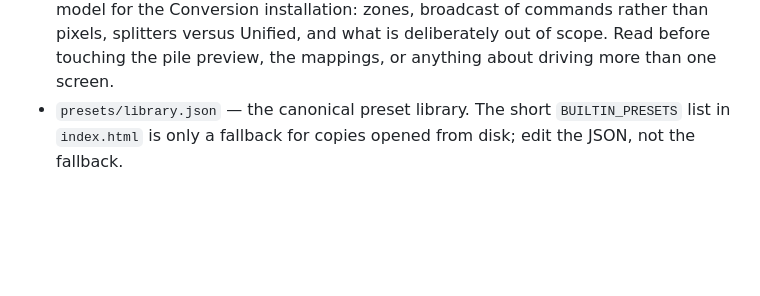
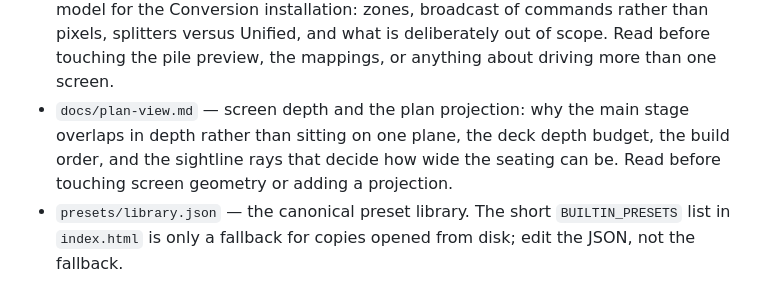
Before and after one commit to stackadapt-kezia/vibe-studio, a Markdown page: CLAUDE.md, the part around the change. Drawn GitHub-style; blank space fills up the shorter version.

```diff
--- a/CLAUDE.md
+++ b/CLAUDE.md
@@ -33,6 +33,10 @@ resource. Frontend code is modern ES (`const`/`let`, arrow functions,
   commands rather than pixels, splitters versus Unified, and what is
   deliberately out of scope. Read before touching the pile preview, the
   mappings, or anything about driving more than one screen.
+- `docs/plan-view.md` — screen depth and the plan projection: why the main
+  stage overlaps in depth rather than sitting on one plane, the deck depth
+  budget, the build order, and the sightline rays that decide how wide the
+  seating can be. Read before touching screen geometry or adding a projection.
 - `presets/library.json` — the canonical preset library. The short
   `BUILTIN_PRESETS` list in `index.html` is only a fallback for copies opened
   from disk; edit the JSON, not the fallback.
```
Also changed, not shown: docs/plan-view.md (added, +93 -0 lines).
